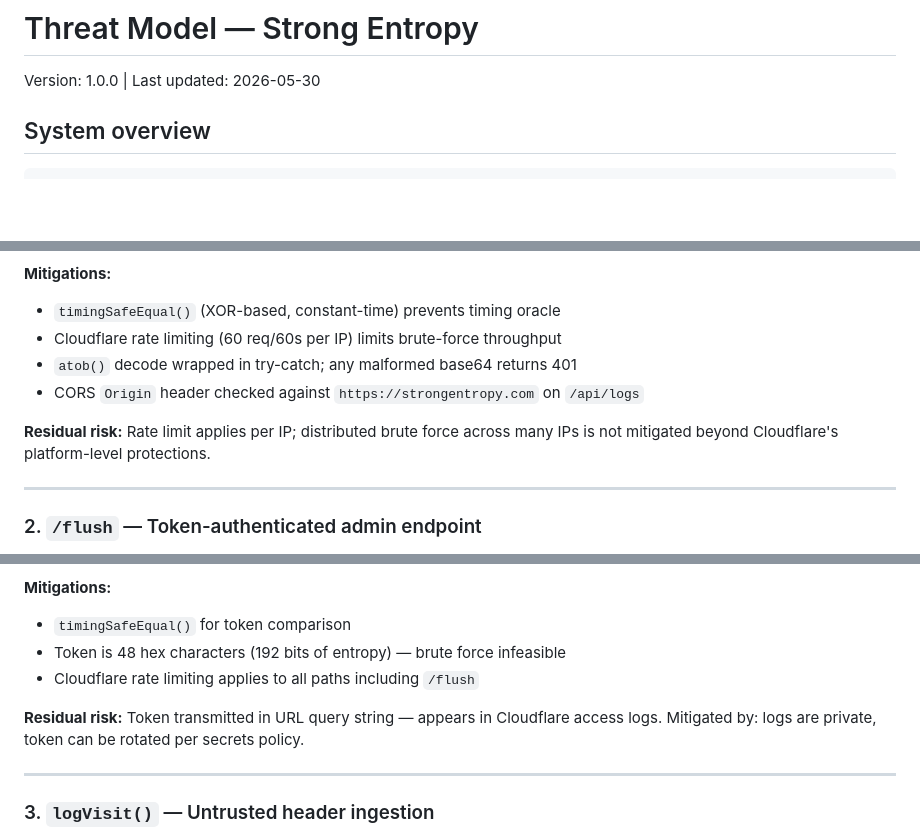
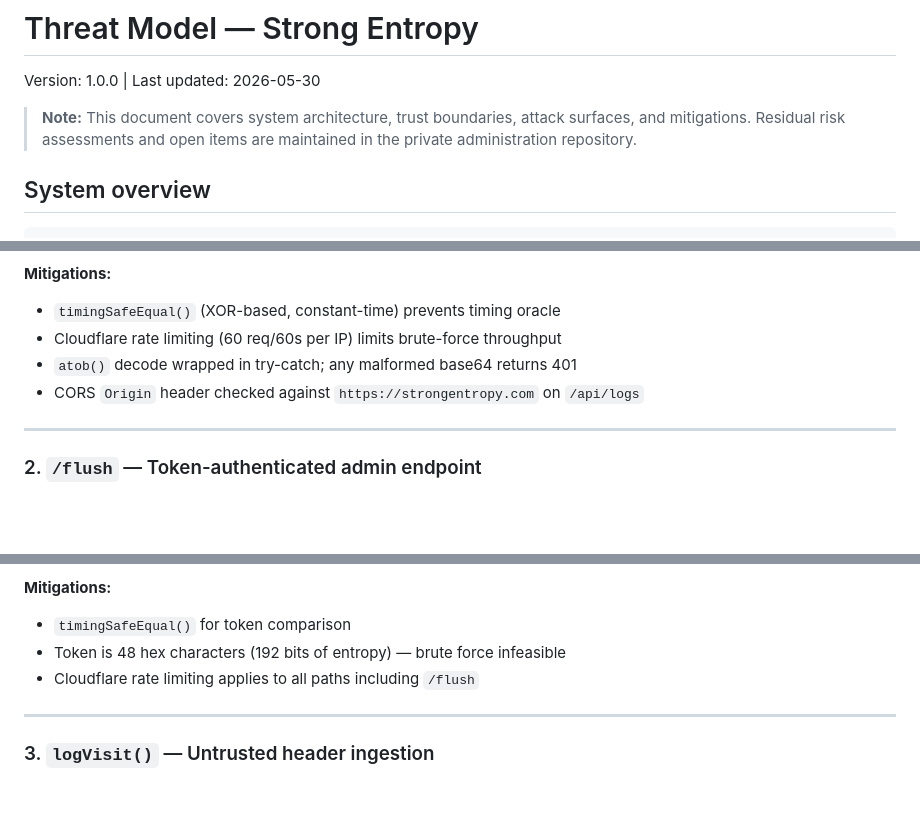
Before and after one commit to strongentropy/strongentropy.github.io, a Markdown page: THREAT_MODEL.md, 3 parts joined by grey strips. Rendered like a GitHub page; blank space fills up the shorter version.

```diff
--- a/THREAT_MODEL.md
+++ b/THREAT_MODEL.md
@@ -1,6 +1,8 @@
 # Threat Model — Strong Entropy
 
 Version: 1.0.0 | Last updated: 2026-05-30
+
+> **Note:** This document covers system architecture, trust boundaries, attack surfaces, and mitigations. Residual risk assessments and open items are maintained in the private administration repository.
 
 ## System overview
 
@@ -45,8 +47,6 @@ All inbound traffic passes through the Cloudflare Worker. There is no origin ser
 - `atob()` decode wrapped in try-catch; any malformed base64 returns 401
 - CORS `Origin` header checked against `https://strongentropy.com` on `/api/logs`
 
-**Residual risk:** Rate limit applies per IP; distributed brute force across many IPs is not mitigated beyond Cloudflare's platform-level protections.
-
 ---
 
 ### 2. `/flush` — Token-authenticated admin endpoint
@@ -60,8 +60,6 @@ All inbound traffic passes through the Cloudflare Worker. There is no origin ser
 - `timingSafeEqual()` for token comparison
 - Token is 48 hex characters (192 bits of entropy) — brute force infeasible
 - Cloudflare rate limiting applies to all paths including `/flush`
-
-**Residual risk:** Token transmitted in URL query string — appears in Cloudflare access logs. Mitigated by: logs are private, token can be rotated per secrets policy.
 
 ---
 
```
Also changed, not shown: other parts of THREAT_MODEL.md (+0 -6 lines).
